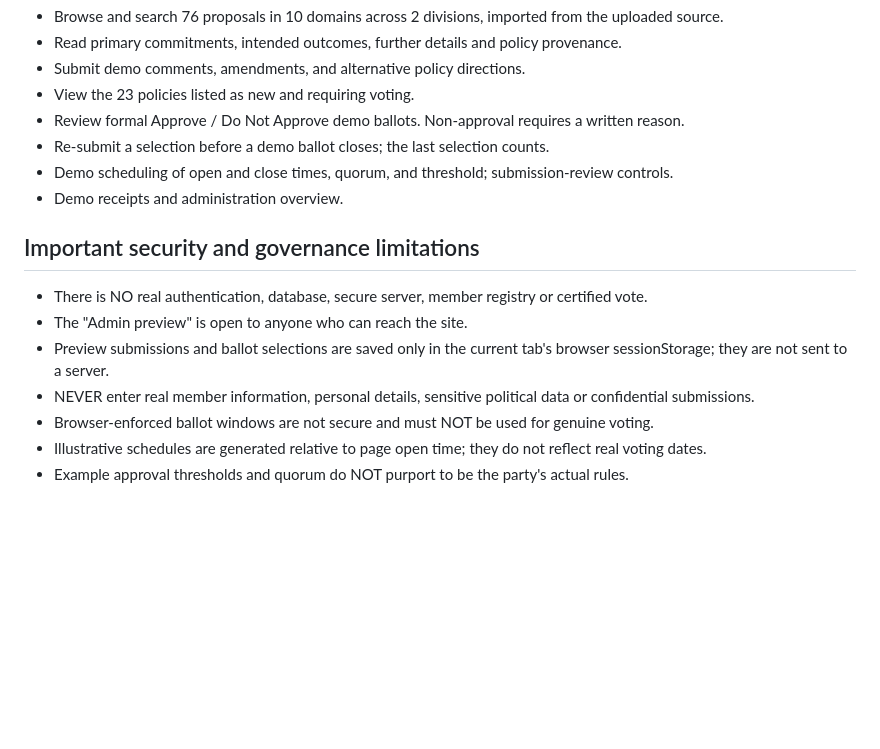
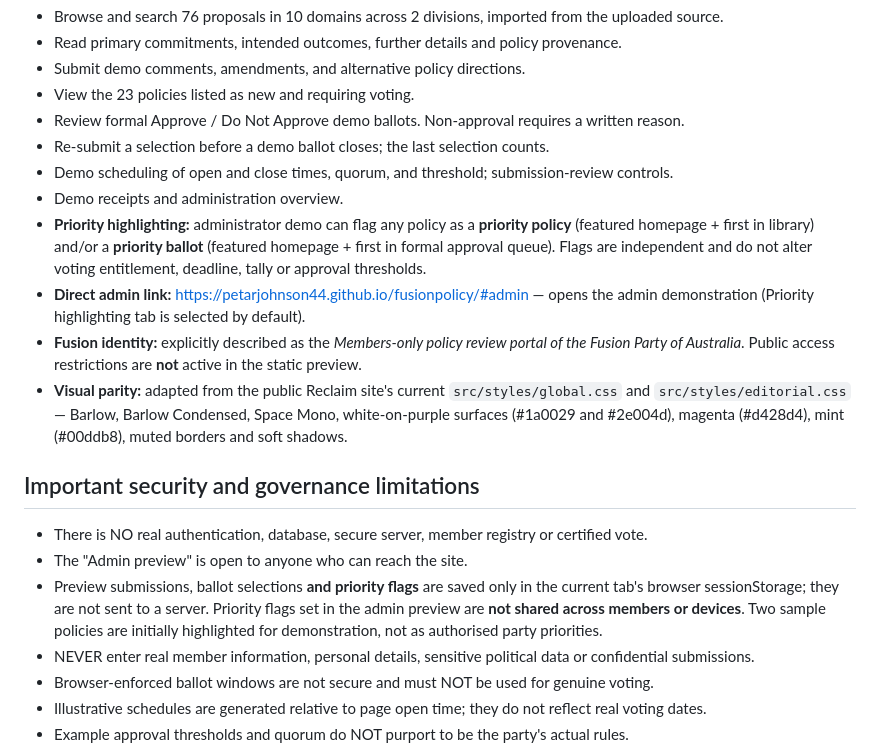
Before and after one commit to petarjohnson44/fusionpolicy, a Markdown page: README.md, the part around the change. Rendered like a GitHub page; blank space fills up the shorter version.

Commit message:
Document priority management, administrator URL and Reclaim branding parity

```diff
--- a/README.md
+++ b/README.md
@@ -20,11 +20,16 @@ This independent repository implements Policy Consultation and Formal Approval P
 - Re-submit a selection before a demo ballot closes; the last selection counts.
 - Demo scheduling of open and close times, quorum, and threshold; submission-review controls.
 - Demo receipts and administration overview.
+- **Priority highlighting:** administrator demo can flag any policy as a **priority policy** (featured homepage + first in library) and/or a **priority ballot** (featured homepage + first in formal approval queue). Flags are independent and do not alter voting entitlement, deadline, tally or approval thresholds.
+- **Direct admin link:** https://petarjohnson44.github.io/fusionpolicy/#admin — opens the admin demonstration (Priority highlighting tab is selected by default).
+- **Fusion identity:** explicitly described as the *Members-only policy review portal of the Fusion Party of Australia*. Public access restrictions are **not** active in the static preview.
+- **Visual parity:** adapted from the public Reclaim site's current `src/styles/global.css` and `src/styles/editorial.css` — Barlow, Barlow Condensed, Space Mono, white-on-purple surfaces (#1a0029 and #2e004d), magenta (#d428d4), mint (#00ddb8), muted borders and soft shadows.
+
 
 ## Important security and governance limitations
 - There is NO real authentication, database, secure server, member registry or certified vote.
 - The "Admin preview" is open to anyone who can reach the site.
-- Preview submissions and ballot selections are saved only in the current tab's browser sessionStorage; they are not sent to a server.
+- Preview submissions, ballot selections **and priority flags** are saved only in the current tab's browser sessionStorage; they are not sent to a server. Priority flags set in the admin preview are **not shared across members or devices**. Two sample policies are initially highlighted for demonstration, not as authorised party priorities.
 - NEVER enter real member information, personal details, sensitive political data or confidential submissions.
 - Browser-enforced ballot windows are not secure and must NOT be used for genuine voting.
 - Illustrative schedules are generated relative to page open time; they do not reflect real voting dates.
```
